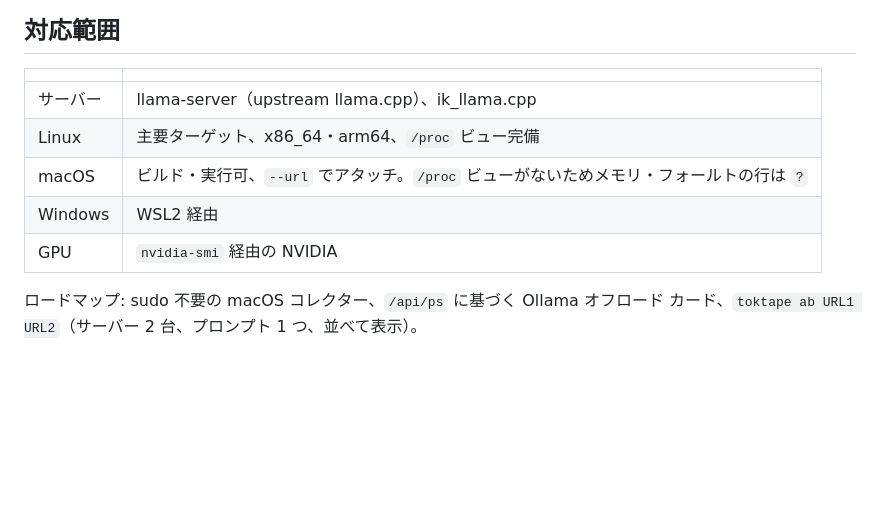
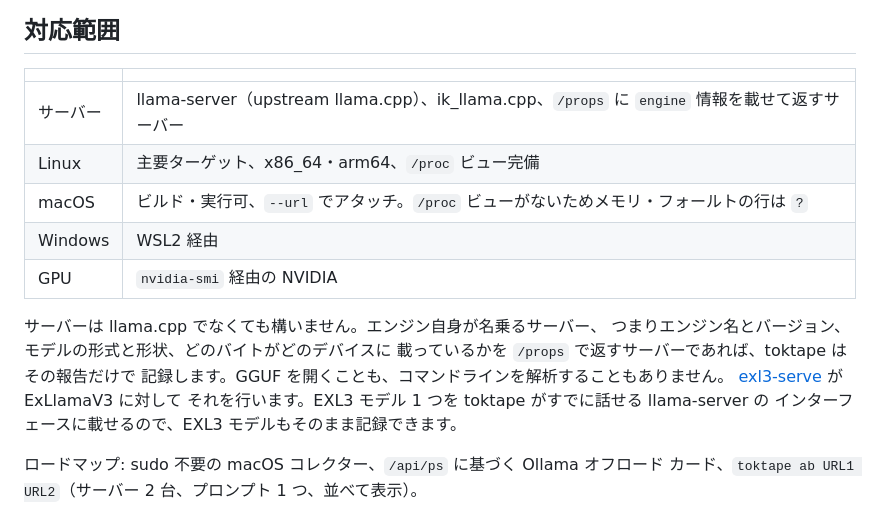
Before and after one commit to midagedev/toktape, a Markdown page: README.ja.md, the part around the change. GitHub-like rendering; blank space fills up the shorter version.

```diff
--- a/README.ja.md
+++ b/README.ja.md
@@ -443,11 +443,19 @@ HTTP スロット、プレフィックスキャッシュの再利用、キュー
 
 | | |
 | --- | --- |
-| サーバー | llama-server（upstream llama.cpp）、ik_llama.cpp |
+| サーバー | llama-server（upstream llama.cpp）、ik_llama.cpp、`/props` に `engine` 情報を載せて返すサーバー |
 | Linux | 主要ターゲット、x86_64・arm64、`/proc` ビュー完備 |
 | macOS | ビルド・実行可、`--url` でアタッチ。`/proc` ビューがないためメモリ・フォールトの行は `?` |
 | Windows | WSL2 経由 |
 | GPU | `nvidia-smi` 経由の NVIDIA |
+
+サーバーは llama.cpp でなくても構いません。エンジン自身が名乗るサーバー、
+つまりエンジン名とバージョン、モデルの形式と形状、どのバイトがどのデバイスに
+載っているかを `/props` で返すサーバーであれば、toktape はその報告だけで
+記録します。GGUF を開くことも、コマンドラインを解析することもありません。
+[exl3-serve](https://github.com/midagedev/exl3-serve) が ExLlamaV3 に対して
+それを行います。EXL3 モデル 1 つを toktape がすでに話せる llama-server の
+インターフェースに載せるので、EXL3 モデルもそのまま記録できます。
 
 ロードマップ: sudo 不要の macOS コレクター、`/api/ps` に基づく Ollama オフロード
 カード、`toktape ab URL1 URL2`（サーバー 2 台、プロンプト 1 つ、並べて表示）。
```
Also changed, not shown: README.ko.md (+9 -1 lines), README.md (+8 -1 lines).
